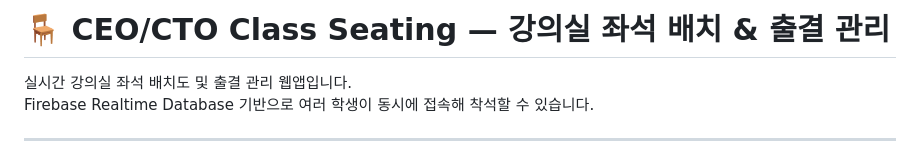
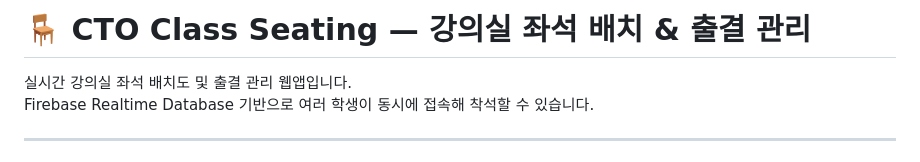
Before and after one commit to frechjiyun/CTO_seating, a Markdown page: README.md, the part around the change. GitHub-like rendering.

```diff
--- a/README.md
+++ b/README.md
@@ -1,4 +1,4 @@
-# 🪑 CEO/CTO Class Seating — 강의실 좌석 배치 & 출결 관리
+# 🪑 CTO Class Seating — 강의실 좌석 배치 & 출결 관리
 
 실시간 강의실 좌석 배치도 및 출결 관리 웹앱입니다.
 Firebase Realtime Database 기반으로 여러 학생이 동시에 접속해 착석할 수 있습니다.
```
